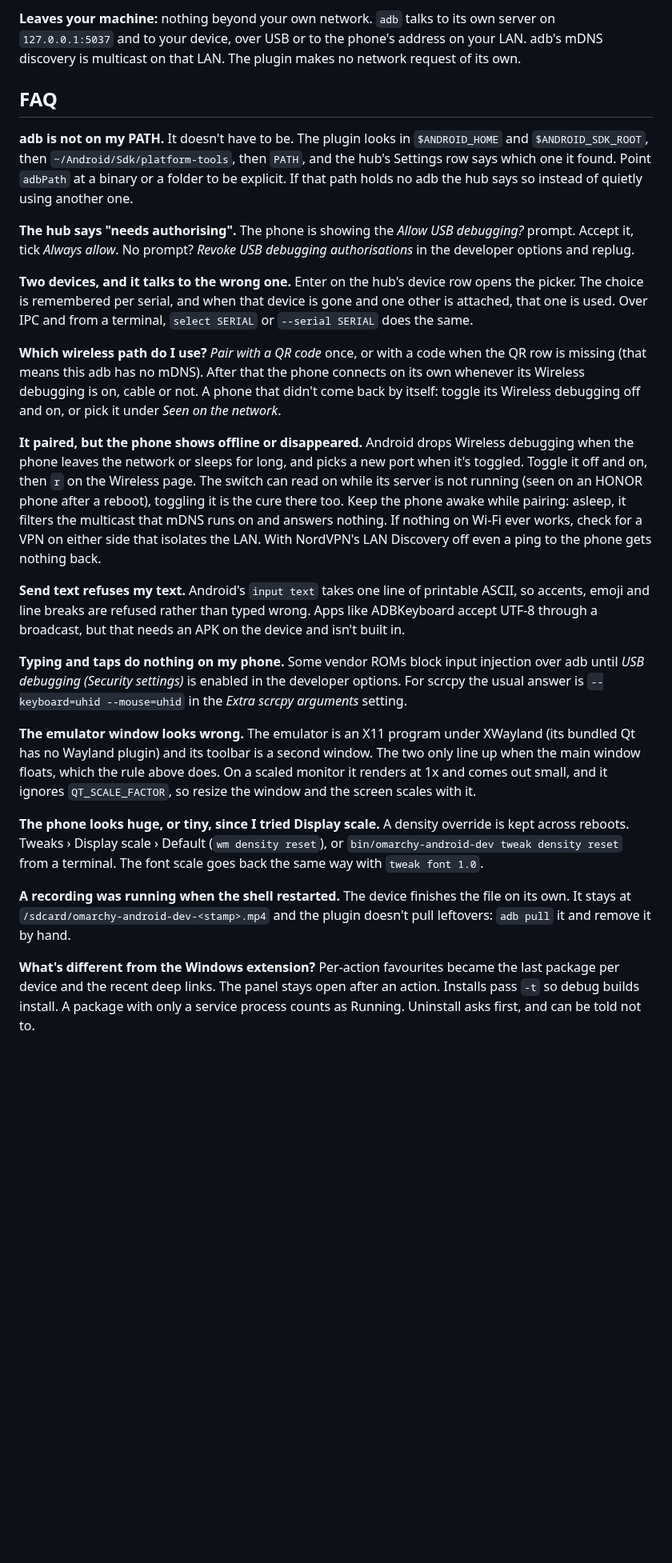
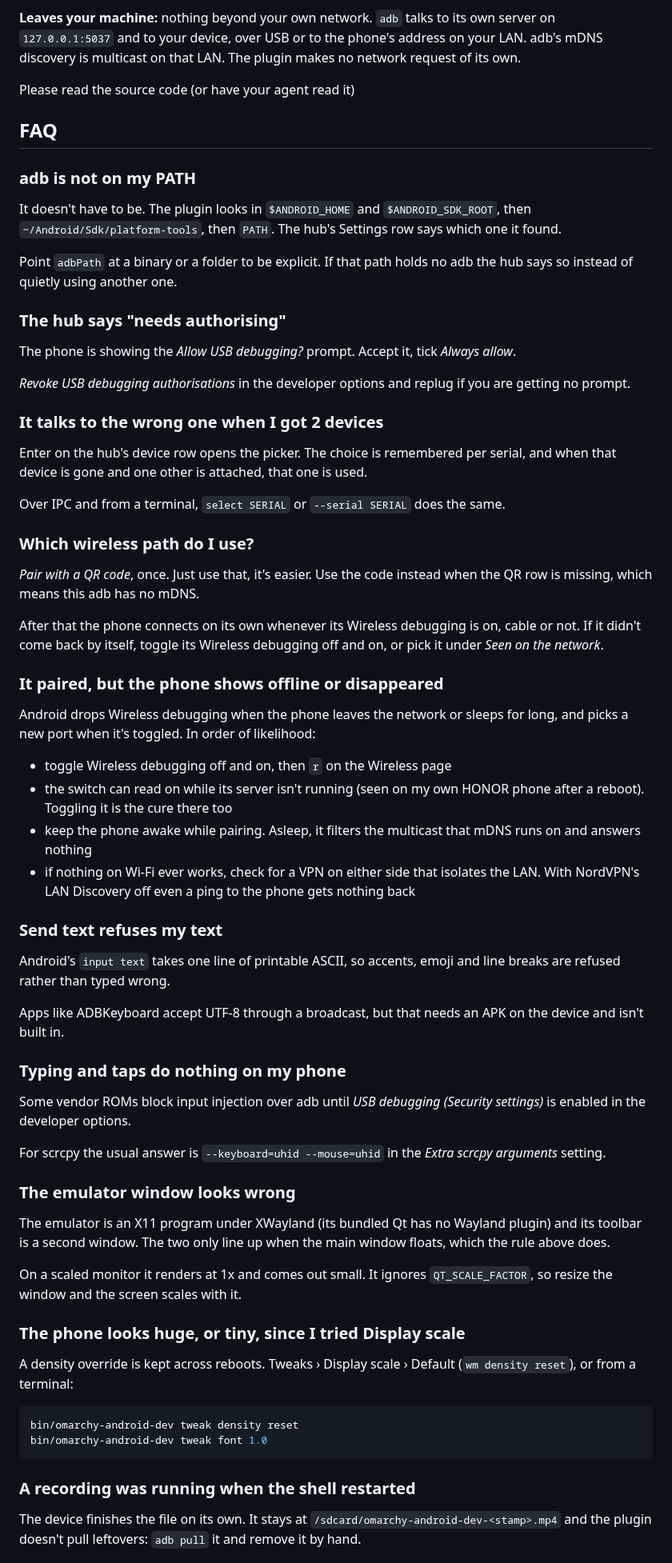
Before and after one commit to CostaFot/omarchy-android-dev, a Markdown page: README.md, the part around one of its changes. Shown at 80% size. GitHub-like rendering; blank space fills up the shorter version.

````diff
--- a/README.md
+++ b/README.md
@@ -362,26 +365,71 @@ Emulators show up by their AVD name, as in `Pixel 10 Pro Fold (emulator-5554)`.
 
 **Leaves your machine:** nothing beyond your own network. `adb` talks to its own server on `127.0.0.1:5037` and to your device, over USB or to the phone's address on your LAN. adb's mDNS discovery is multicast on that LAN. The plugin makes no network request of its own.
 
+Please read the source code (or have your agent read it)
+
 ## FAQ
 
-**adb is not on my PATH.** It doesn't have to be. The plugin looks in `$ANDROID_HOME` and `$ANDROID_SDK_ROOT`, then `~/Android/Sdk/platform-tools`, then `PATH`, and the hub's Settings row says which one it found. Point `adbPath` at a binary or a folder to be explicit. If that path holds no adb the hub says so instead of quietly using another one.
+### adb is not on my PATH
 
-**The hub says "needs authorising".** The phone is showing the *Allow USB debugging?* prompt. Accept it, tick *Always allow*. No prompt? *Revoke USB debugging authorisations* in the developer options and replug.
+It doesn't have to be. The plugin looks in `$ANDROID_HOME` and `$ANDROID_SDK_ROOT`, then `~/Android/Sdk/platform-tools`, then `PATH`. The hub's Settings row says which one it found.
 
-**Two devices, and it talks to the wrong one.** Enter on the hub's device row opens the picker. The choice is remembered per serial, and when that device is gone and one other is attached, that one is used. Over IPC and from a terminal, `select SERIAL` or `--serial SERIAL` does the same.
+Point `adbPath` at a binary or a folder to be explicit. If that path holds no adb the hub says so instead of quietly using another one.
 
-**Which wireless path do I use?** *Pair with a QR code* once, or with a code when the QR row is missing (that means this adb has no mDNS). After that the phone connects on its own whenever its Wireless debugging is on, cable or not. A phone that didn't come back by itself: toggle its Wireless debugging off and on, or pick it under *Seen on the network*.
+### The hub says "needs authorising"
 
-**It paired, but the phone shows offline or disappeared.** Android drops Wireless debugging when the phone leaves the network or sleeps for long, and picks a new port when it's toggled. Toggle it off and on, then `r` on the Wireless page. The switch can read on while its server is not running (seen on an HONOR phone after a reboot), toggling it is the cure there too. Keep the phone awake while pairing: asleep, it filters the multicast that mDNS runs on and answers nothing. If nothing on Wi-Fi ever works, check for a VPN on either side that isolates the LAN. With NordVPN's LAN Discovery off even a ping to the phone gets nothing back.
+The phone is showing the *Allow USB debugging?* prompt. Accept it, tick *Always allow*.
 
-**Send text refuses my text.** Android's `input text` takes one line of printable ASCII, so accents, emoji and line breaks are refused rather than typed wrong. Apps like ADBKeyboard accept UTF-8 through a broadcast, but that needs an APK on the device and isn't built in.
+*Revoke USB debugging authorisations* in the developer options and replug if you are getting no prompt.
 
-**Typing and taps do nothing on my phone.** Some vendor ROMs block input injection over adb until *USB debugging (Security settings)* is enabled in the developer options. For scrcpy the usual answer is `--keyboard=uhid --mouse=uhid` in the *Extra scrcpy arguments* setting.
+### It talks to the wrong one when I got 2 devices
 
-**The emulator window looks wrong.** The emulator is an X11 program under XWayland (its bundled Qt has no Wayland plugin) and its toolbar is a second window. The two only line up when the main window floats, which the rule above does. On a scaled monitor it renders at 1x and comes out small, and it ignores `QT_SCALE_FACTOR`, so resize the window and the screen scales with it.
+Enter on the hub's device row opens the picker. The choice is remembered per serial, and when that device is gone and one other is attached, that one is used.
 
-**The phone looks huge, or tiny, since I tried Display scale.** A density override is kept across reboots. Tweaks › Display scale › Default (`wm density reset`), or `bin/omarchy-android-dev tweak density reset` from a terminal. The font scale goes back the same way with `tweak font 1.0`.
+Over IPC and from a terminal, `select SERIAL` or `--serial SERIAL` does the same.
 
-**A recording was running when the shell restarted.** The device finishes the file on its own. It stays at `/sdcard/omarchy-android-dev-<stamp>.mp4` and the plugin doesn't pull leftovers: `adb pull` it and remove it by hand.
+### Which wireless path do I use?
 
-**What's different from the Windows extension?** Per-action favourites became the last package per device and the recent deep links. The panel stays open after an action. Installs pass `-t` so debug builds install. A package with only a service process counts as Running. Uninstall asks first, and can be told not to.
+*Pair with a QR code*, once. Just use that, it's easier. Use the code instead when the QR row is missing, which means this adb has no mDNS.
+
+After that the phone connects on its own whenever its Wireless debugging is on, cable or not. If it didn't come back by itself, toggle its Wireless debugging off and on, or pick it under *Seen on the network*.
+
+### It paired, but the phone shows offline or disappeared
+
+Android drops Wireless debugging when the phone leaves the network or sleeps for long, and picks a new port when it's toggled. In order of likelihood:
+
+* toggle Wireless debugging off and on, then `r` on the Wireless page
+* the switch can read on while its server isn't running (seen on my own HONOR phone after a reboot). Toggling it is the cure there too
+* keep the phone awake while pairing. Asleep, it filters the multicast that mDNS runs on and answers nothing
+* if nothing on Wi-Fi ever works, check for a VPN on either side that isolates the LAN. With NordVPN's LAN Discovery off even a ping to the phone gets nothing back
+
+### Send text refuses my text
+
+Android's `input text` takes one line of printable ASCII, so accents, emoji and line breaks are refused rather than typed wrong.
+
+Apps like ADBKeyboard accept UTF-8 through a broadcast, but that needs an APK on the device and isn't built in.
+
+### Typing and taps do nothing on my phone
+
+Some vendor ROMs block input injection over adb until *USB debugging (Security settings)* is enabled in the developer options.
+
+For scrcpy the usual answer is `--keyboard=uhid --mouse=uhid` in the *Extra scrcpy arguments* setting.
+
+### The emulator window looks wrong
+
+The emulator is an X11 program under XWayland (its bundled Qt has no Wayland plugin) and its toolbar is a second window. The two only line up when the main window floats, which the rule above does.
+
+On a scaled monitor it renders at 1x and comes out small. It ignores `QT_SCALE_FACTOR`, so resize the window and the screen scales with it.
+
+### The phone looks huge, or tiny, since I tried Display scale
+
+A density override is kept across reboots. Tweaks › Display scale › Default (`wm density reset`), or from a terminal:
+
+```bash
+bin/omarchy-android-dev tweak density reset
+bin/omarchy-android-dev tweak font 1.0
+```
+
+### A recording was running when the shell restarted
+
+The device finishes the file on its own. It stays at `/sdcard/omarchy-android-dev-<stamp>.mp4` and the plugin doesn't pull leftovers: `adb pull` it and remove it by hand.
+
````
Also changed, not shown: other parts of README.md (+28 -20 lines), AGENTS.md (+2 -2 lines), CHANGELOG.md (+2 -1 lines), assets/preview-background.png (added), preview.png.
